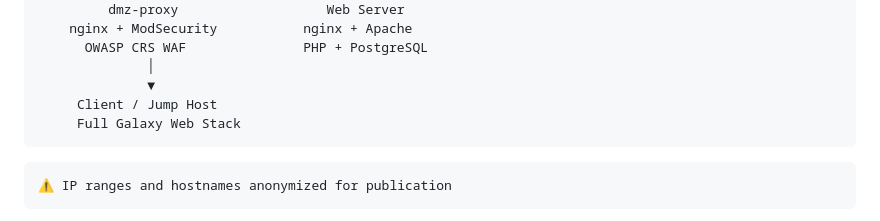
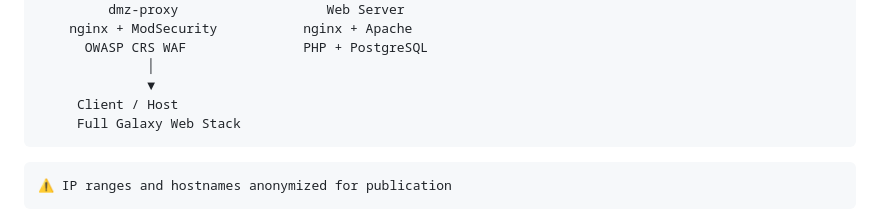
Before and after one commit to patriotcool/galaxy-security-lab, a Markdown page: README.md, the part around the change. Rendered like a GitHub page.

Commit message:
Update 'Jump Host' to 'Host' in README

````diff
--- a/README.md
+++ b/README.md
@@ -22,7 +22,7 @@ pfSense 2.8.1 (Firewall/Router)
       OWASP CRS WAF               PHP + PostgreSQL
               │
               ▼
-     Client / Jump Host
+     Client / Host
      Full Galaxy Web Stack
 ```
     ⚠️ IP ranges and hostnames anonymized for publication
````
